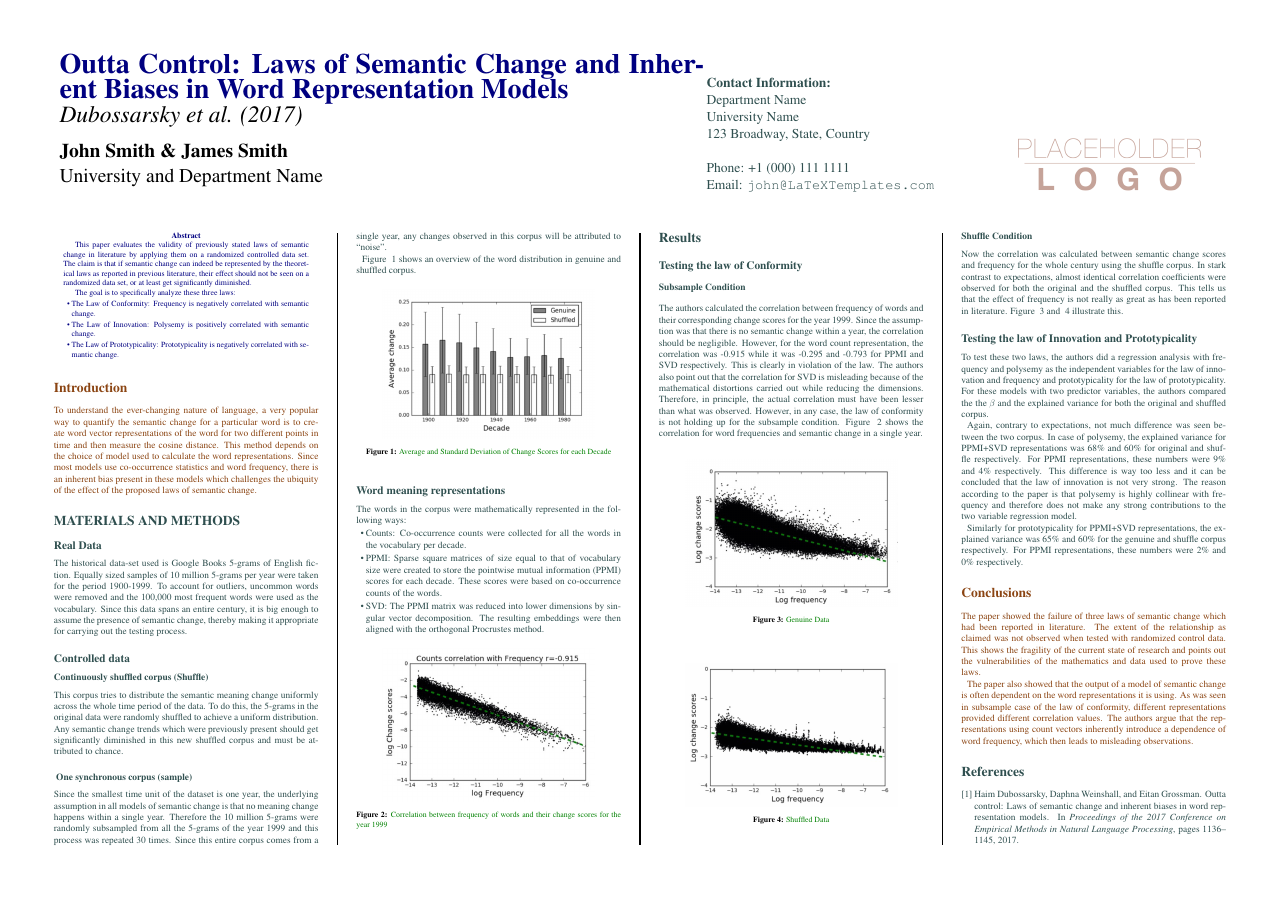
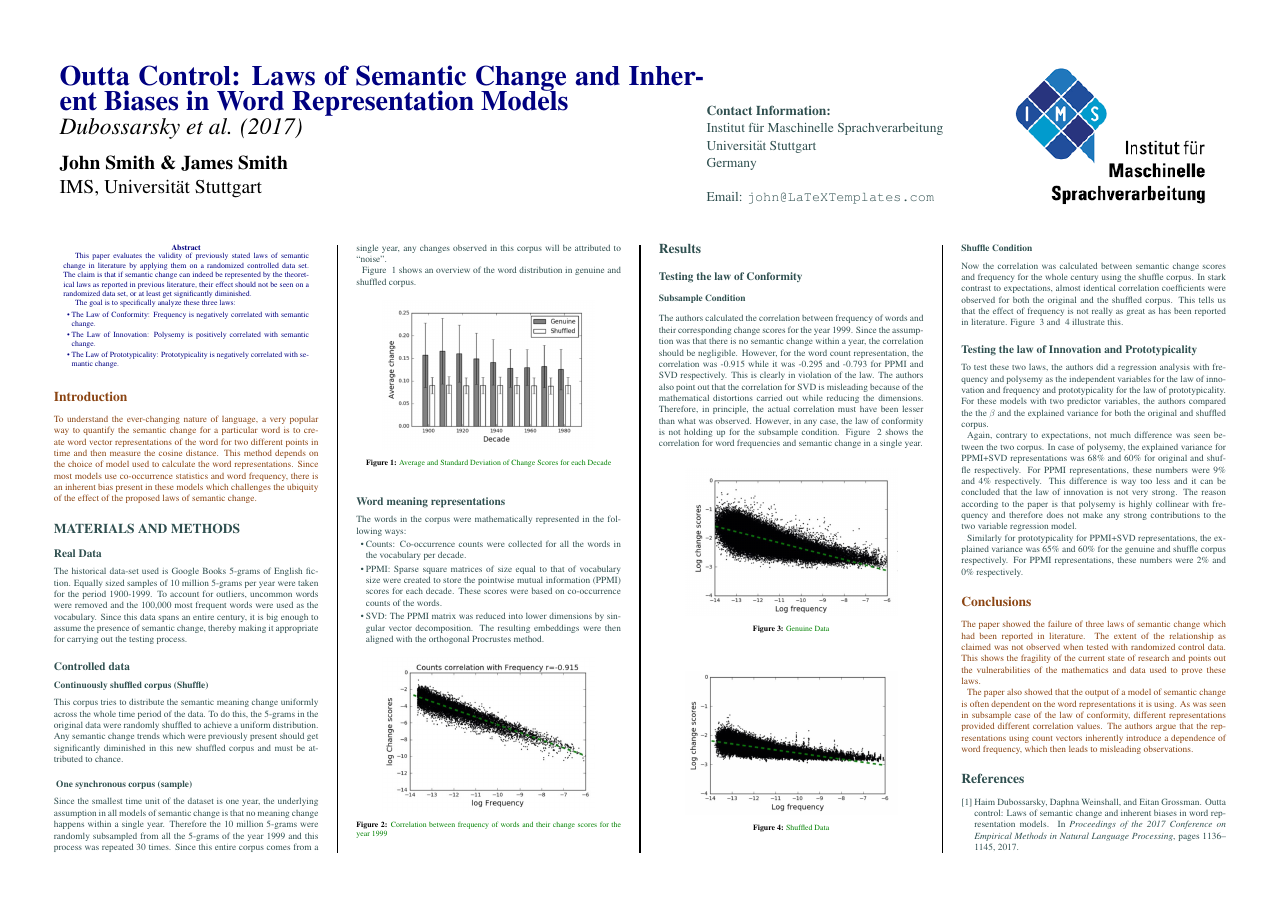
Before and after one commit to theconsummate/assigments, a LaTeX poster (reports/seminar/poster/myposter-landscape.tex): the whole page. Compiled offline with pdfLaTeX.

Commit message:
adding logo

```diff
--- a/reports/seminar/poster/myposter-landscape.tex
+++ b/reports/seminar/poster/myposter-landscape.tex
@@ -53,15 +53,14 @@
   \veryHuge \color{NavyBlue} \textbf{Outta Control: Laws of Semantic Change and Inherent Biases in Word Representation Models} \color{Black}\\ % Title
   \Huge \textit{Dubossarsky et al. (2017)}\\[1cm] % Subtitle
   \huge \textbf{John Smith \& James Smith}\\ % Author(s)
-  \huge University and Department Name\\ % University/organization
+  \huge IMS, Universität Stuttgart \\ % University/organization
 \end{minipage}
 %
 \begin{minipage}[b]{0.25\linewidth}
   \color{DarkSlateGray}\Large \textbf{Contact Information:}\\
-  Department Name\\ % Address
-  University Name\\
-  123 Broadway, State, Country\\\\
-  Phone: +1 (000) 111 1111\\ % Phone number
+  Institut für Maschinelle Sprachverarbeitung\\ % Address
+  Universität Stuttgart\\
+  Germany\\\\
   Email: \texttt{john@LaTeXTemplates.com}\\ % Email address
 \end{minipage}
 %
```
Also changed, not shown: reports/seminar/poster/figures/logo.png.
